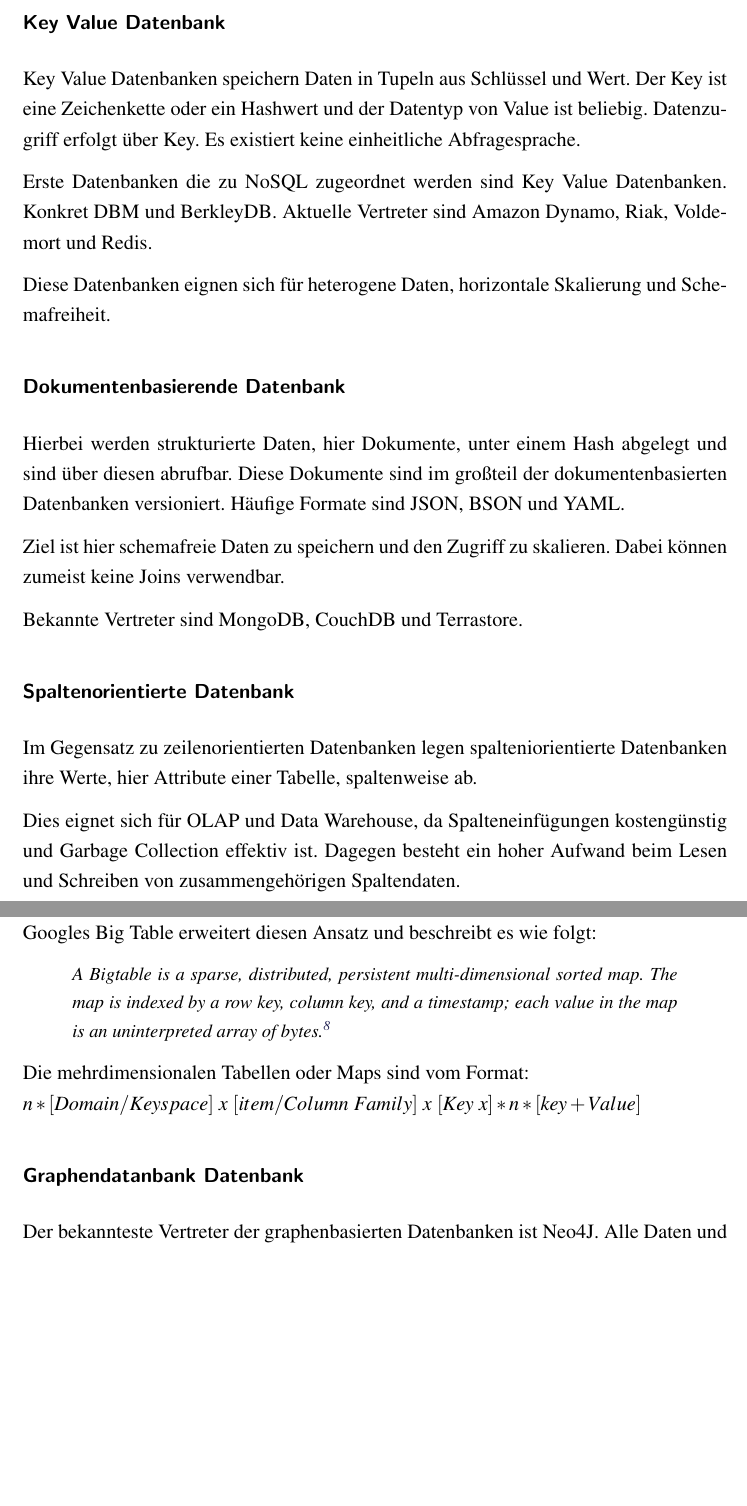
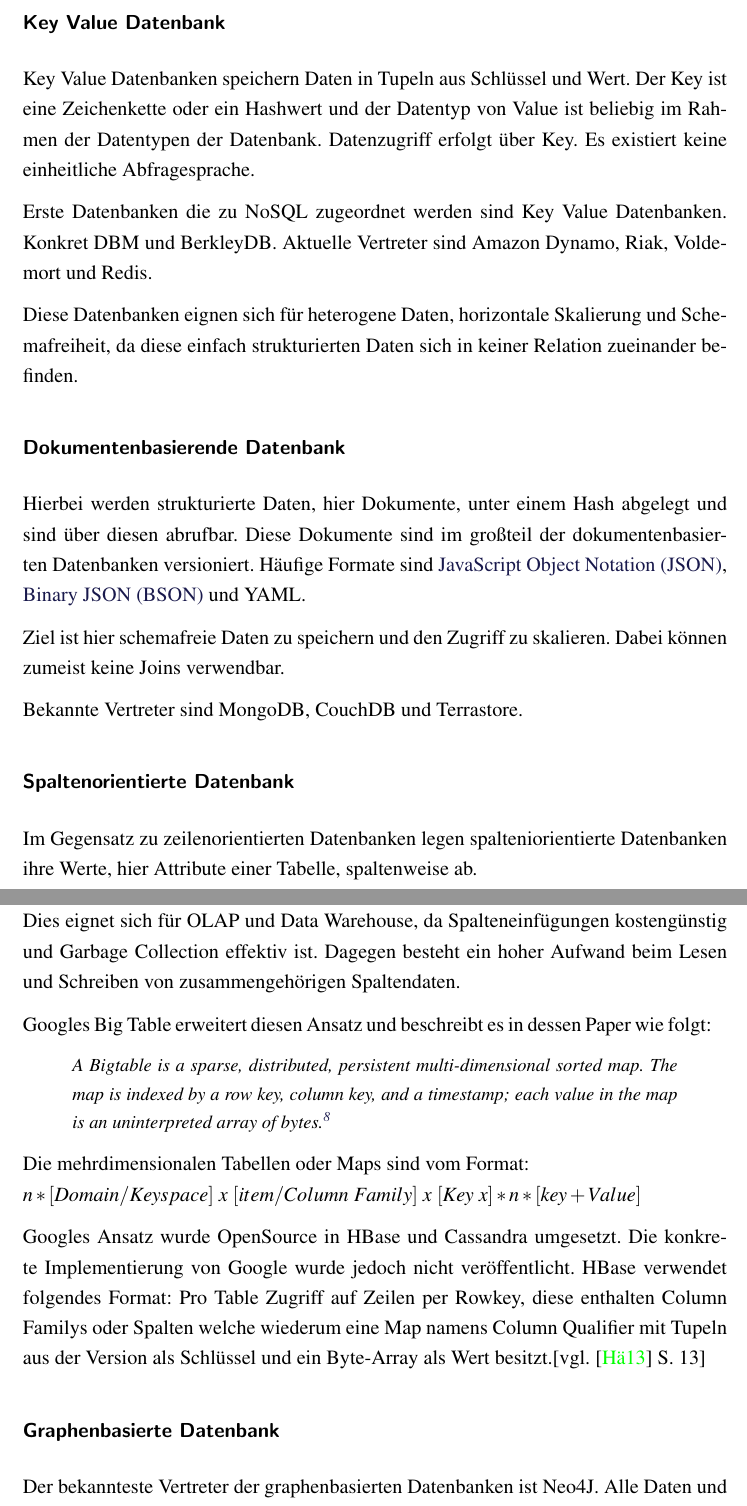
Before and after one commit to TBoonX/masterthesis, a LaTeX thesis (Thesis.tex, which reads Inhalt/Kapitel/Grundlagen.tex): two parts of pages 22 and 23 of 36 before the commit and two parts of pages 22 and 23 of 37 after it, joined at a grey line, cut so that both start at the same text, the shorter picture padded with empty space. The pictures show the PDF file Thesis.pdf that the author committed with the source.

Commit message:
Grundlagen nosql kategorisierung fortg.

```diff
--- a/Inhalt/Kapitel/Grundlagen.tex
+++ b/Inhalt/Kapitel/Grundlagen.tex
@@ -195,20 +195,20 @@ Für dieses Kapitel diente wesentlich \cite{beamer:nosql} als Quelle.
 \subsubsection{Key Value Datenbank}
 
 Key Value Datenbanken speichern Daten in Tupeln aus Schlüssel und Wert.
-Der Key ist eine Zeichenkette oder ein Hashwert und der Datentyp von Value ist beliebig.
+Der Key ist eine Zeichenkette oder ein Hashwert und der Datentyp von Value ist beliebig im Rahmen der Datentypen der Datenbank.
 Datenzugriff erfolgt über Key.
 Es existiert keine einheitliche Abfragesprache.
 
 Erste Datenbanken die zu NoSQL zugeordnet werden sind Key Value Datenbanken. Konkret DBM und BerkleyDB.
 Aktuelle Vertreter sind Amazon Dynamo, Riak, Voldemort und Redis.
 
-Diese Datenbanken eignen sich für heterogene Daten, horizontale Skalierung und Schemafreiheit.
+Diese Datenbanken eignen sich für heterogene Daten, horizontale Skalierung und Schemafreiheit, da diese einfach strukturierten Daten sich in keiner Relation zueinander befinden.
 
 \subsubsection{Dokumentenbasierende Datenbank}
 
 Hierbei werden strukturierte Daten, hier Dokumente, unter einem Hash abgelegt und sind über diesen abrufbar.
 Diese Dokumente sind im großteil der dokumentenbasierten Datenbanken versioniert.
-Häufige Formate sind JSON, BSON und YAML.
+Häufige Formate sind \Gls{json}, \Gls{bson} und YAML.
 
 Ziel ist hier schemafreie Daten zu speichern und den Zugriff zu skalieren.
 Dabei können zumeist keine Joins verwendbar.
@@ -222,14 +222,18 @@ Im Gegensatz zu zeilenorientierten Datenbanken legen spalteniorientierte Datenba
 Dies eignet sich für OLAP und Data Warehouse, da Spalteneinfügungen kostengünstig und Garbage Collection effektiv ist.
 Dagegen besteht ein hoher Aufwand beim Lesen und Schreiben von zusammengehörigen Spaltendaten.
 
-Googles Big Table erweitert diesen Ansatz und beschreibt es wie folgt:
+Googles Big Table erweitert diesen Ansatz und beschreibt es in dessen Paper wie folgt:
 \begin{quote}
 A  Bigtable  is  a  sparse,  distributed,  persistent  multi-dimensional sorted map. The map is indexed by a row key, column key, and a timestamp; each value in the map is an uninterpreted array of bytes.\footnote{\cite{paper:bigtable} S. 1}
 \end{quote}
 Die mehrdimensionalen Tabellen oder Maps sind vom Format:\\
 $n*[Domain / Keyspace]\ x\ [item / Column\ Family]\ x\ [Key\ x]*n*[key+Value]$
+%Dans zeug dazu anschauen
 
-\subsubsection{Graphendatanbank Datenbank}
+Googles Ansatz wurde OpenSource in HBase und Cassandra umgesetzt. Die konkrete Implementierung von Google wurde jedoch nicht veröffentlicht.
+HBase verwendet folgendes Format: Pro Table Zugriff auf Zeilen per Rowkey, diese enthalten Column Familys oder Spalten welche wiederum eine Map namens Column Qualifier mit Tupeln aus der Version als Schlüssel und ein Byte-Array als Wert besitzt.[vgl. \cite{ba:dan} S. 13]
+
+\subsubsection{Graphenbasierte Datenbank}
 
 Der bekannteste Vertreter der graphenbasierten Datenbanken ist Neo4J.
 Alle Daten und deren Beziehungen werden in Form von Graphen persistiert.
```
Also changed, not shown: Header/Abkuerzungen.tex (+2 -0 lines), Thesis.pdf.
